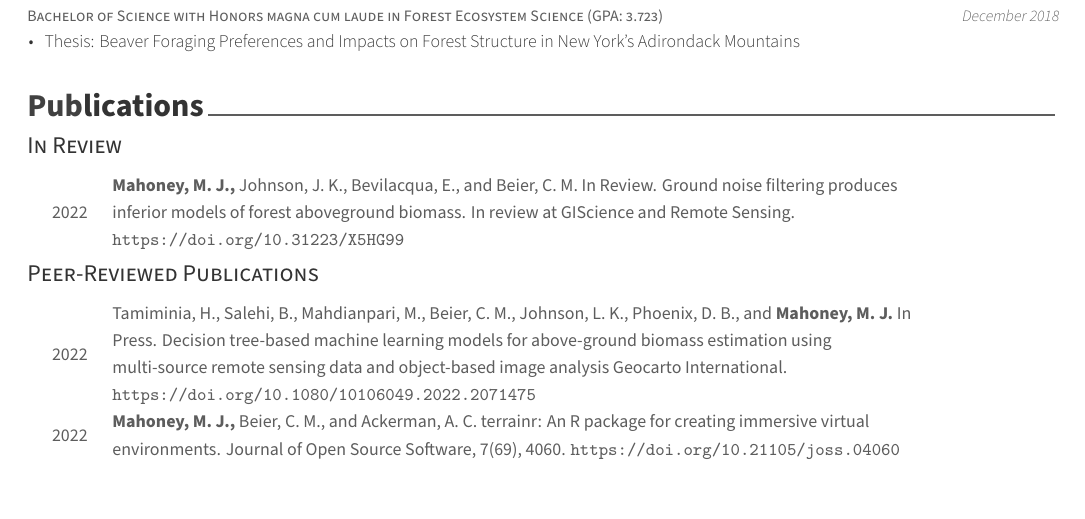
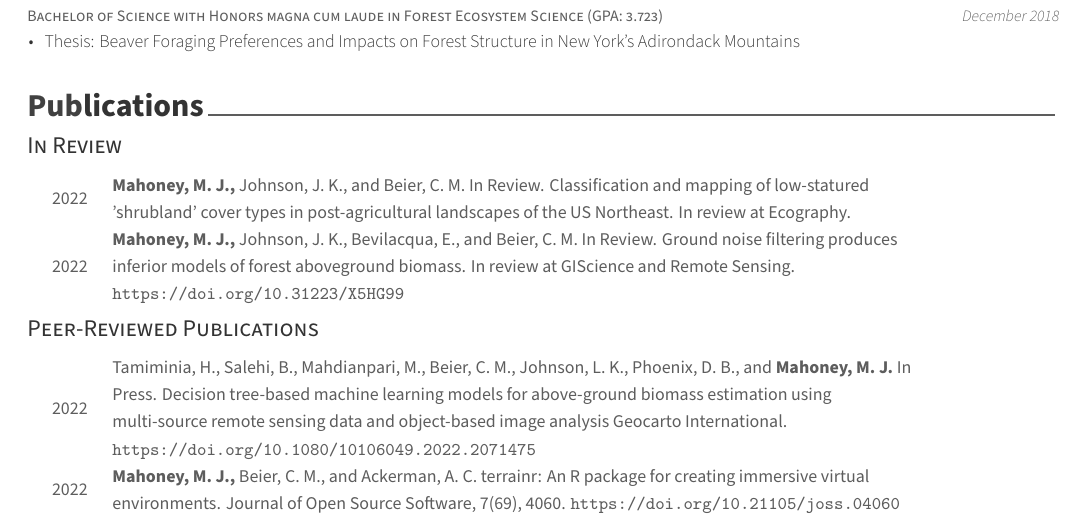
Before and after one commit to mikemahoney218/Resume_CV, an R Markdown document (Mahoney_CV.Rmd): part of page 1 of 4, cut so that both start at the same text. The pictures show the output file Mahoney_CV.pdf that the author committed with the source.

Commit message:
Update CV

````diff
--- a/Mahoney_CV.Rmd
+++ b/Mahoney_CV.Rmd
@@ -58,6 +58,7 @@ make_detailed_section(BS_ESF_18, order = 1:4)
 ```{r}
 tribble(
   ~ When, ~ BeforeYou, ~ You, ~ AfterYou, ~ Title, ~ Details, ~ url,
+  "2022", "", "Mahoney, M. J.,", "Johnson, J. K., and Beier, C. M. In Review.", "Classification and mapping of low-statured 'shrubland' cover types in post-agricultural landscapes of the US Northeast.", "In review at Ecography", "",
   "2022", "", "Mahoney, M. J.,", "Johnson, J. K., Bevilacqua, E., and Beier, C. M. In Review.", "Ground noise filtering produces inferior models of forest aboveground biomass.", "In review at GIScience and Remote Sensing", "https://doi.org/10.31223/X5HG99"
 
 ) %>%
````
Also changed, not shown: Mahoney_CV.pdf.
